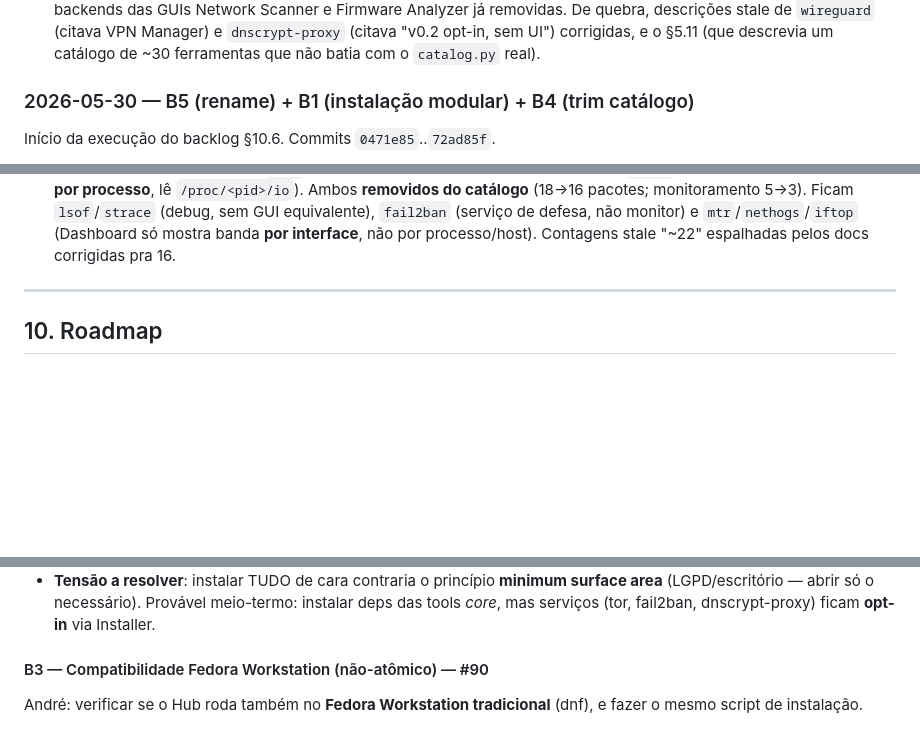
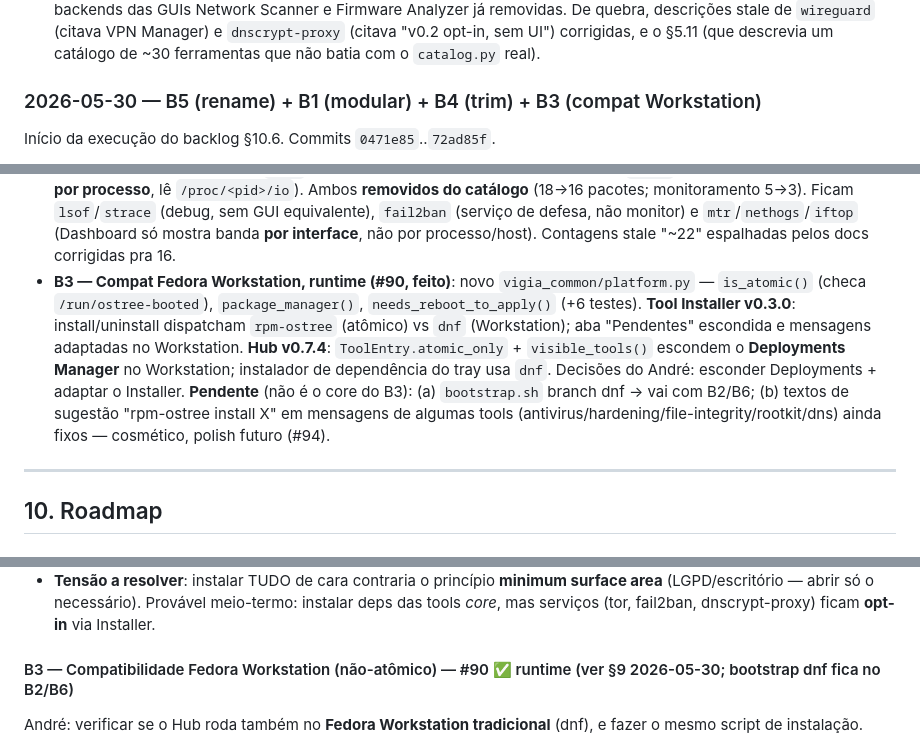
Before and after one commit to andre28abr/VigiaOS, a Markdown page: DEVELOPMENT.md, 3 parts joined by grey strips. Rendered like a GitHub page; blank space fills up the shorter version.

Commit message:
Docs: §9 log de B3 (runtime Workstation) + marca §10.6 B3
Registra a fundacao platform.py + dispatch dnf no Tool Installer +
Deployments escondida no Workstation. Anota pendentes: bootstrap dnf
(B2/B6) e hints "rpm-ostree" cosmeticos (#94).

Co-Authored-By: Claude Opus 4.7 <noreply@anthropic.com>

```diff
--- a/DEVELOPMENT.md
+++ b/DEVELOPMENT.md
@@ -1678,7 +1678,7 @@ decisão de escopo no Tool Installer. Commits `7a32a93`..`b38655b`.
   opt-in, sem UI") corrigidas, e o §5.11 (que descrevia um catálogo
   de ~30 ferramentas que não batia com o `catalog.py` real).
 
-### 2026-05-30 — B5 (rename) + B1 (instalação modular) + B4 (trim catálogo)
+### 2026-05-30 — B5 (rename) + B1 (modular) + B4 (trim) + B3 (compat Workstation)
 
 Início da execução do backlog §10.6. Commits `0471e85`..`72ad85f`.
 
@@ -1718,6 +1718,19 @@ Início da execução do backlog §10.6. Commits `0471e85`..`72ad85f`.
   (serviço de defesa, não monitor) e `mtr`/`nethogs`/`iftop` (Dashboard
   só mostra banda **por interface**, não por processo/host). Contagens
   stale "~22" espalhadas pelos docs corrigidas pra 16.
+- **B3 — Compat Fedora Workstation, runtime (#90, feito)**: novo
+  `vigia_common/platform.py` — `is_atomic()` (checa `/run/ostree-booted`),
+  `package_manager()`, `needs_reboot_to_apply()` (+6 testes). **Tool
+  Installer v0.3.0**: install/uninstall dispatcham `rpm-ostree` (atômico)
+  vs `dnf` (Workstation); aba "Pendentes" escondida e mensagens
+  adaptadas no Workstation. **Hub v0.7.4**: `ToolEntry.atomic_only` +
+  `visible_tools()` escondem o **Deployments Manager** no Workstation;
+  instalador de dependência do tray usa `dnf`. Decisões do André:
+  esconder Deployments + adaptar o Installer. **Pendente** (não é o
+  core do B3): (a) `bootstrap.sh` branch dnf → vai com B2/B6; (b) textos
+  de sugestão "rpm-ostree install X" em mensagens de algumas tools
+  (antivirus/hardening/file-integrity/rootkit/dns) ainda fixos —
+  cosmético, polish futuro (#94).
 
 ---
 
@@ -1983,7 +1996,7 @@ shell script que roda **antes**: atualiza o sistema + instala tudo.
   Provável meio-termo: instalar deps das tools *core*, mas serviços
   (tor, fail2ban, dnscrypt-proxy) ficam **opt-in** via Installer.
 
-#### B3 — Compatibilidade Fedora Workstation (não-atômico) — #90
+#### B3 — Compatibilidade Fedora Workstation (não-atômico) — #90 ✅ runtime (ver §9 2026-05-30; bootstrap dnf fica no B2/B6)
 
 André: verificar se o Hub roda também no **Fedora Workstation
 tradicional** (dnf), e fazer o mesmo script de instalação.
```
